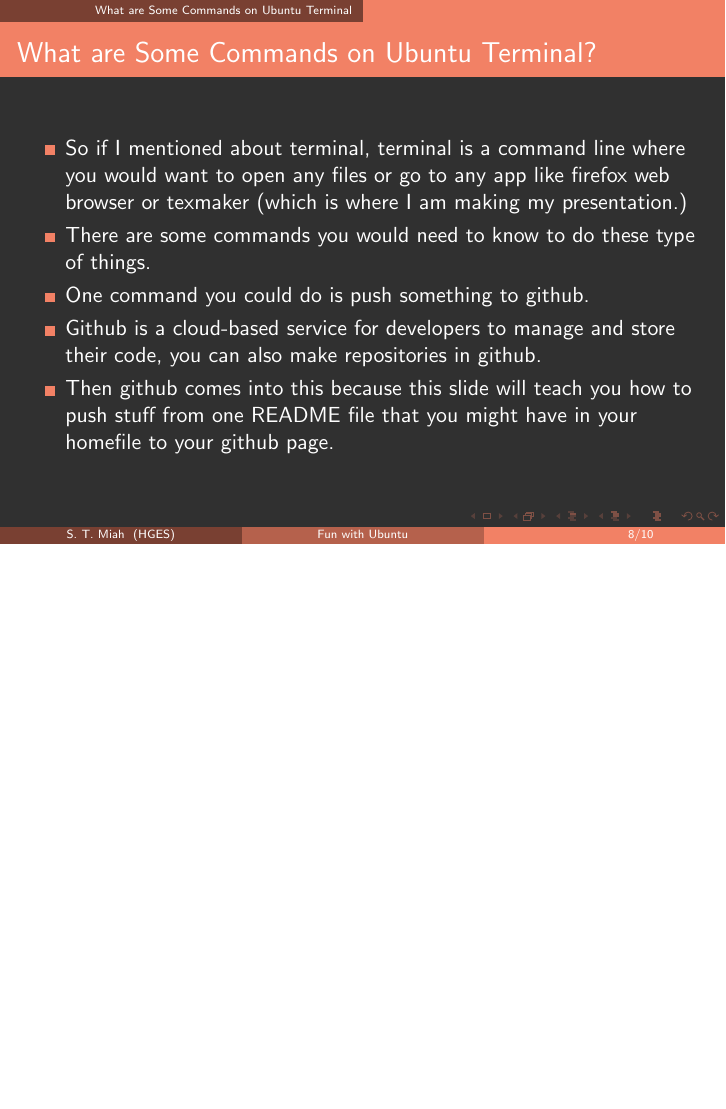
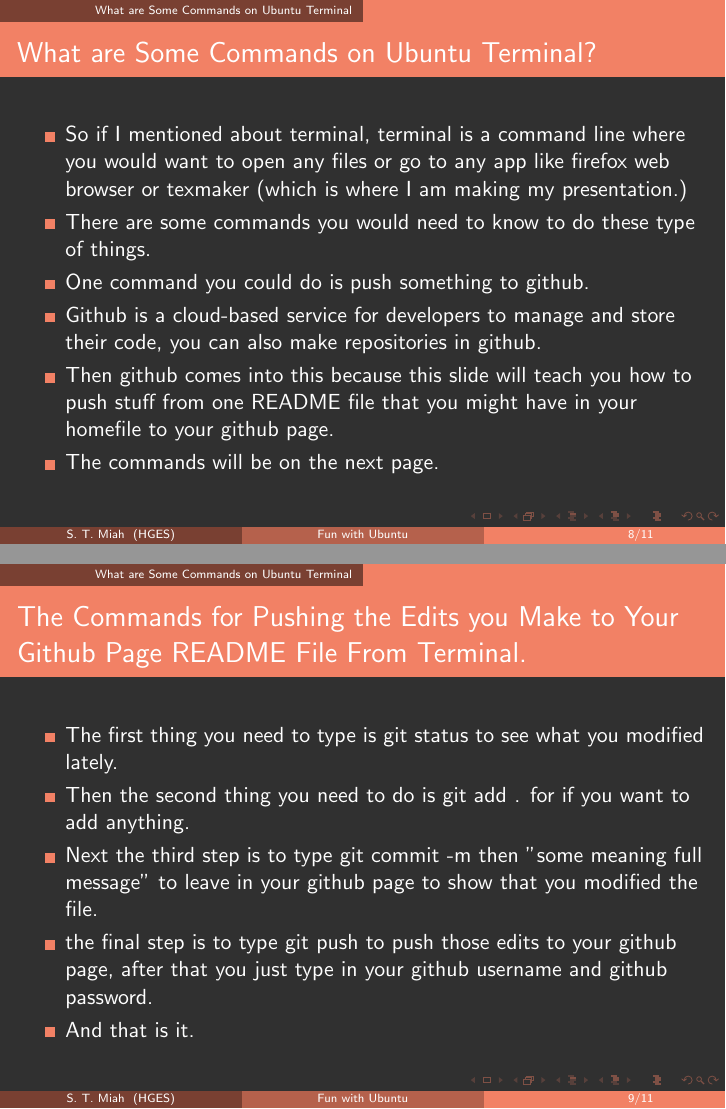
Before and after one commit to mahee-miah/myLearningTools, LaTeX slides (pres4-Ubuntu/main.tex): page 8 of 10 before the commit and pages 8 and 9 of 11 after it, the two joined at a grey line, the shorter picture padded with empty space. Compiled offline with LaTeX, dvips and Ghostscript.

Commit message:
Modified three files

```diff
--- a/pres4-Ubuntu/main.tex
+++ b/pres4-Ubuntu/main.tex
@@ -110,11 +110,20 @@
 \item One command you could do is push something to github.
 \item Github is a cloud-based service for developers to manage and store their code, you can also make repositories in github.
 \item Then github comes into this because this slide will teach you how to push stuff from one README file that you might have in your homefile to your github page.
-
+\item The commands will be on the next page.
 
 \end{itemize}
 \end{frame}
 
+\begin{frame}{The Commands for Pushing the Edits you Make to Your Github Page README File From Terminal.}
+\begin{itemize}
+\item The first thing you need to type is git status to see what you modified lately.
+\item Then the second thing you need to do is git add . for if you want to add anything.
+\item Next the third step is to type git commit -m then "some meaning full message" to leave in your github page to show that you modified the file.
+\item the final step is to type git push to push those edits to your github page, after that you just type in your github username and github password.
+\item And that is it.
+\end{itemize}
+\end{frame}
 
 \section{How Many Versions are There of Ubuntu}
 \begin{frame}{How Many Versions are There of Ubuntu?}
```
Also changed, not shown: pres4-Ubuntu/main.pdf.
